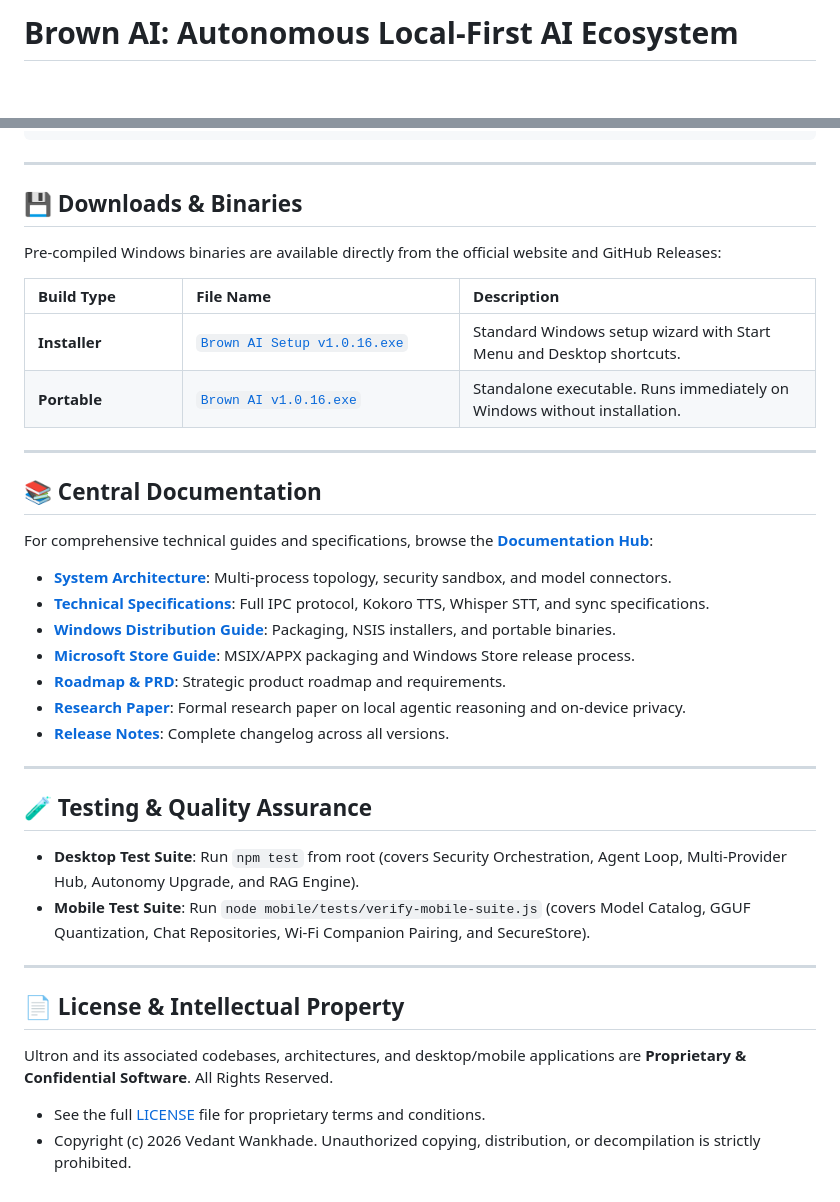
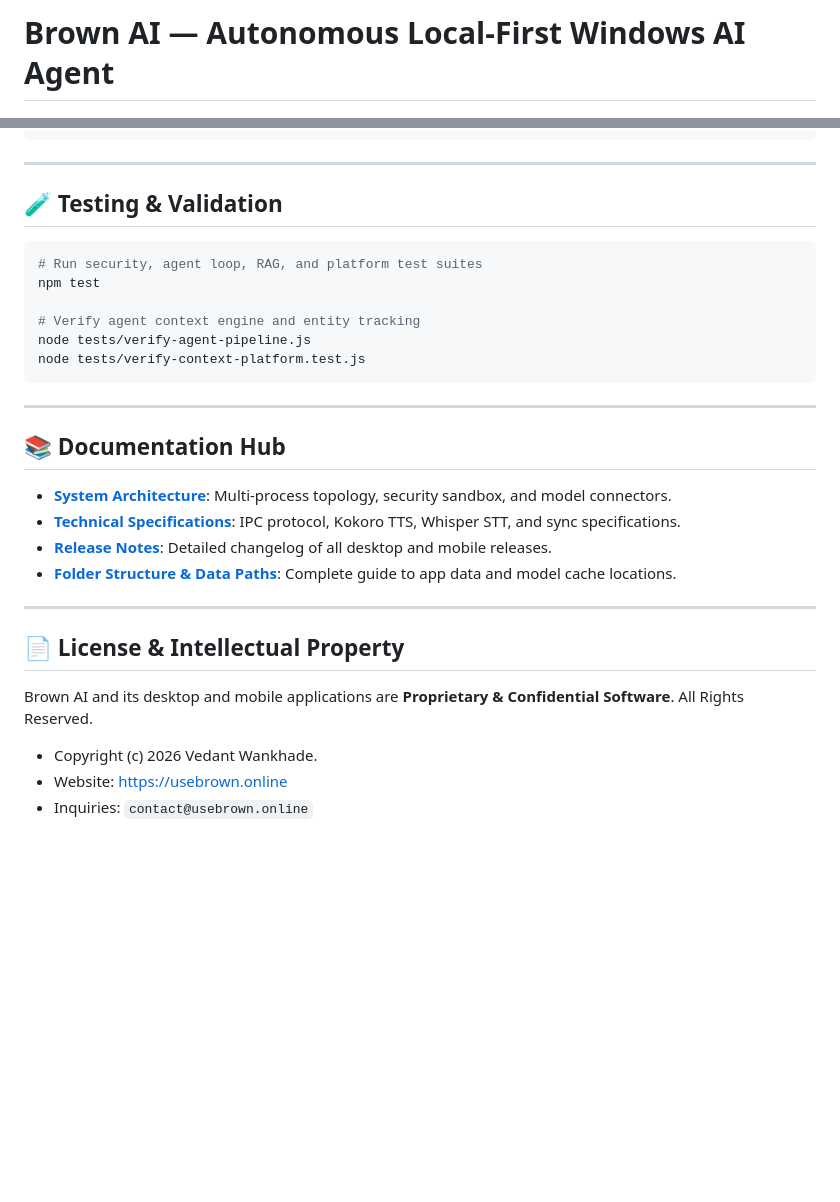
Before and after one commit to vedantwankhade123/Brown, a Markdown page: README.md, 2 parts joined by grey strips. Rendered like a GitHub page; blank space fills up the shorter version.

Commit message:
docs(desktop): update README with Brown AI branding, logo, and release links

````diff
--- a/README.md
+++ b/README.md
@@ -1,3 +1,3 @@
-# Brown AI: Autonomous Local-First AI Ecosystem
+# Brown AI — Autonomous Local-First Windows AI Agent
 
 [![Website](https://img.shields.io/badge/Website-usebrown.online-7928CA?logo=vercel&logoColor=white)](https://usebrown.online/)
@@ -105,58 +91,32 @@ python server.py
 
 ---
 
-## 💾 Downloads & Binaries
+## 🧪 Testing & Validation
 
-Pre-compiled Windows binaries are available directly from the official website and GitHub Releases:
+```bash
+# Run security, agent loop, RAG, and platform test suites
+npm test
 
-<table width="100%">
-  <thead>
-    <tr>
-      <th align="left" width="20%">Build Type</th>
-      <th align="left" width="35%">File Name</th>
-      <th align="left" width="45%">Description</th>
-    </tr>
-  </thead>
-  <tbody>
-    <tr>
-      <td><b>Installer</b></td>
-      <td><a href="https://github.com/vedantwankhade123/Brown-Releases/releases/download/v1.0.16/Brown%20AI%20Setup%20v1.0.16.exe"><code>Brown AI Setup v1.0.16.exe</code></a></td>
-      <td>Standard Windows setup wizard with Start Menu and Desktop shortcuts.</td>
-    </tr>
-    <tr>
-      <td><b>Portable</b></td>
-      <td><a href="https://github.com/vedantwankhade123/Brown-Releases/releases/download/v1.0.16/Brown%20AI%20v1.0.16.exe"><code>Brown AI v1.0.16.exe</code></a></td>
-      <td>Standalone executable. Runs immediately on Windows without installation.</td>
-    </tr>
-  </tbody>
-</table>
+# Verify agent context engine and entity tracking
+node tests/verify-agent-pipeline.js
+node tests/verify-context-platform.test.js
+```
 
 ---
 
-## 📚 Central Documentation
-
-For comprehensive technical guides and specifications, browse the **[Documentation Hub](docs/README.md)**:
+## 📚 Documentation Hub
 
 - **[System Architecture](docs/architecture/SYSTEM_ARCHITECTURE.md)**: Multi-process topology, security sandbox, and model connectors.
-- **[Technical Specifications](docs/architecture/DOCUMENTATION.md)**: Full IPC protocol, Kokoro TTS, Whisper STT, and sync specifications.
-- **[Windows Distribution Guide](docs/guides/WINDOWS_DISTRIBUTION_GUIDE.md)**: Packaging, NSIS installers, and portable binaries.
-- **[Microsoft Store Guide](docs/guides/MICROSOFT_STORE_GUIDE.md)**: MSIX/APPX packaging and Windows Store release process.
-- **[Roadmap & PRD](docs/product/ROADMAP_AND_PRD.md)**: Strategic product roadmap and requirements.
-- **[Research Paper](docs/research/RESEARCH_PAPER.md)**: Formal research paper on local agentic reasoning and on-device privacy.
-- **[Release Notes](docs/releases/RELEASE_NOTES.md)**: Complete changelog across all versions.
-
----
-
-## 🧪 Testing & Quality Assurance
-
-- **Desktop Test Suite**: Run `npm test` from root (covers Security Orchestration, Agent Loop, Multi-Provider Hub, Autonomy Upgrade, and RAG Engine).
-- **Mobile Test Suite**: Run `node mobile/tests/verify-mobile-suite.js` (covers Model Catalog, GGUF Quantization, Chat Repositories, Wi-Fi Companion Pairing, and SecureStore).
+- **[Technical Specifications](docs/architecture/DOCUMENTATION.md)**: IPC protocol, Kokoro TTS, Whisper STT, and sync specifications.
+- **[Release Notes](docs/releases/RELEASE_NOTES.md)**: Detailed changelog of all desktop and mobile releases.
+- **[Folder Structure & Data Paths](docs/guides/BROWN_INSTALL_AND_DATA_FOLDERS.md)**: Complete guide to app data and model cache locations.
 
 ---
 
 ## 📄 License & Intellectual Property
 
-Ultron and its associated codebases, architectures, and desktop/mobile applications are **Proprietary & Confidential Software**. All Rights Reserved.
+Brown AI and its desktop and mobile applications are **Proprietary & Confidential Software**. All Rights Reserved.
 
-- See the full [LICENSE](LICENSE) file for proprietary terms and conditions.
-- Copyright (c) 2026 Vedant Wankhade. Unauthorized copying, distribution, or decompilation is strictly prohibited.
+- Copyright (c) 2026 Vedant Wankhade.
+- Website: [https://usebrown.online](https://usebrown.online)
+- Inquiries: `contact@usebrown.online`
````
Also changed, not shown: other parts of README.md (+52 -66 lines).
